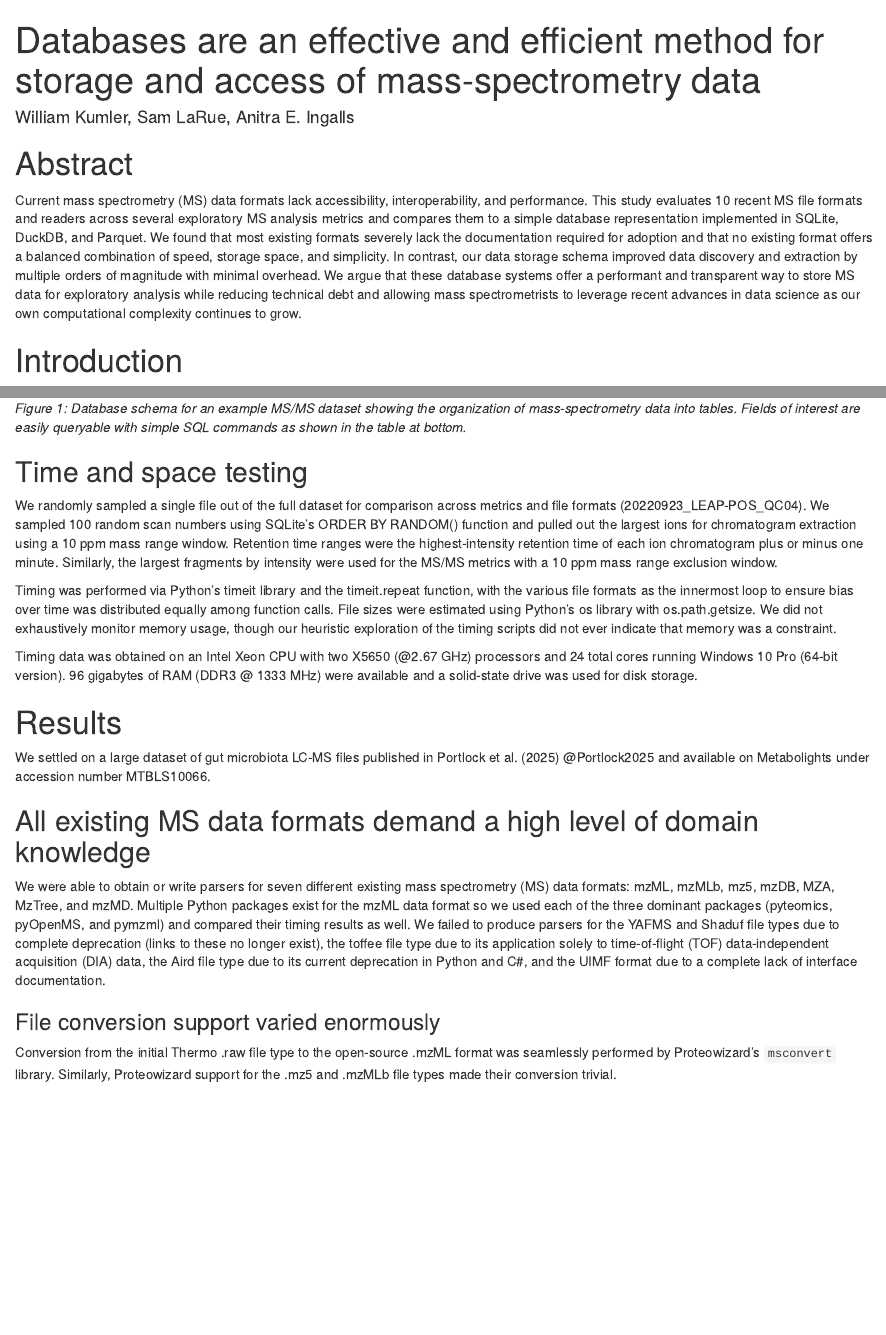
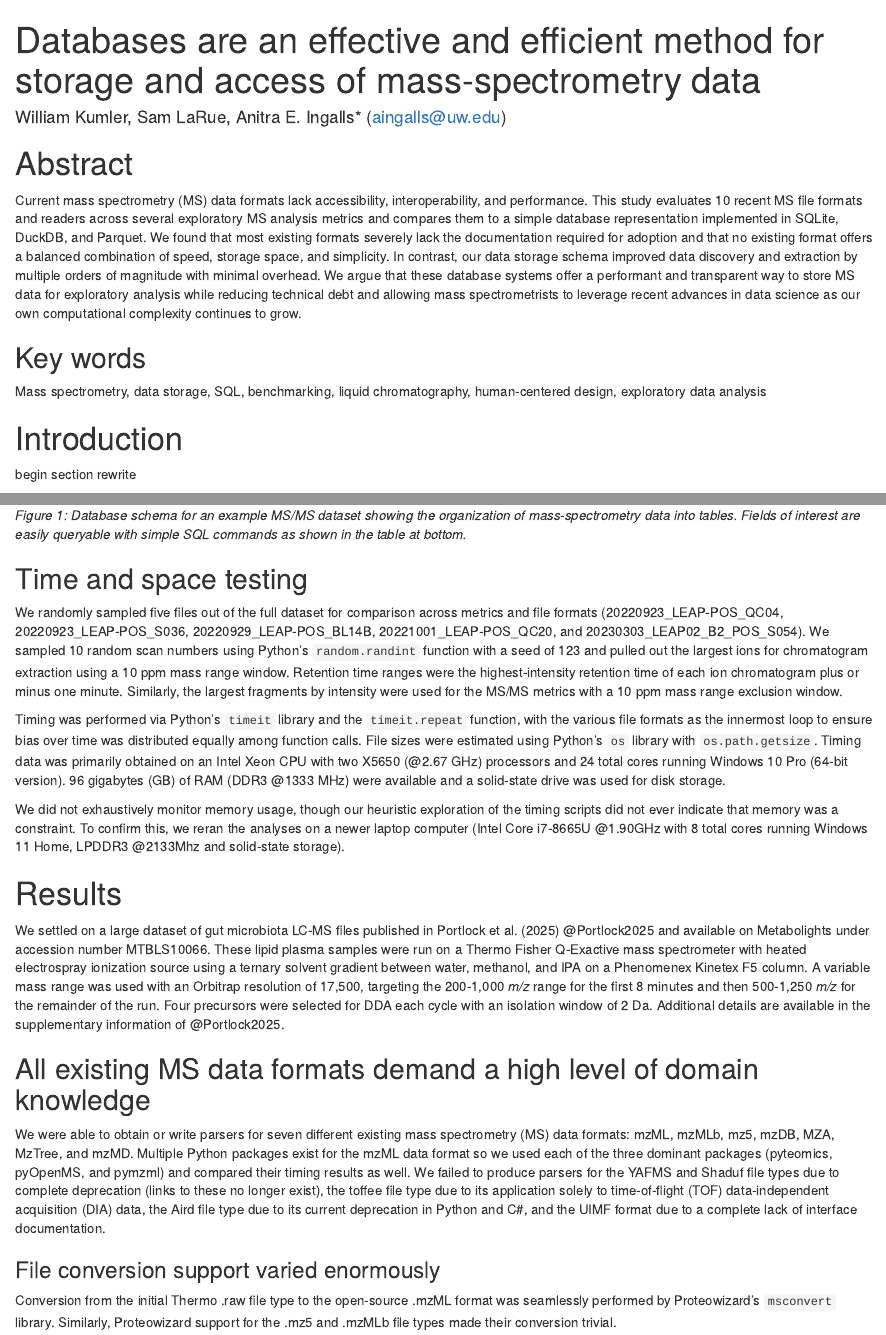
Before and after one commit to wkumler/mzsql, an R Markdown document (manuscript/manuscript.Rmd): the page in a window 1100 px wide, from its top, and a second part further down, joined at a grey line. Rendered offline with R 4.5, knitr and Pandoc, with nearby package versions; drawn as R Markdown's standard HTML page in place of the format the file asks for; a font, style sheet, LaTeX package, included part or bibliography that could not be used is replaced or left out.

Commit message:
First pass at responding to editor/reviewer concerns

```diff
--- a/manuscript/manuscript.Rmd
+++ b/manuscript/manuscript.Rmd
@@ -1,7 +1,7 @@
 ---
 title: "Databases are an effective and efficient method for storage and access of mass-spectrometry data"
 author:
-  William Kumler, Sam LaRue, Anitra E. Ingalls
+  William Kumler, Sam LaRue, Anitra E. Ingalls* (aingalls@uw.edu)
 output:
   word_document:
     reference_docx: template.docx
@@ -31,7 +31,14 @@ method_colors <- c("#393B79", "#5254A3", "#6B6ECF", "#9C9EDE",
 
 Current mass spectrometry (MS) data formats lack accessibility, interoperability, and performance. This study evaluates 10 recent MS file formats and readers across several exploratory MS analysis metrics and compares them to a simple database representation implemented in SQLite, DuckDB, and Parquet. We found that most existing formats severely lack the documentation required for adoption and that no existing format offers a balanced combination of speed, storage space, and simplicity. In contrast, our data storage schema improved data discovery and extraction by multiple orders of magnitude with minimal overhead. We argue that these database systems offer a performant and transparent way to store MS data for exploratory analysis while reducing technical debt and allowing mass spectrometrists to leverage recent advances in data science as our own computational complexity continues to grow.
 
+## Key words
+
+Mass spectrometry, data storage, SQL, benchmarking, liquid chromatography, human-centered design, exploratory data analysis
+
+
 # Introduction
+
+begin section rewrite
 
 Mass spectrometry (MS) still lacks a performant data access format. The mzML file type [@Martens2011], a result of over a decade of interlaboratory collaboration and workshopping, struggles to provide rapid computational access to the *m/z* and intensity pairs. This is the crucial component in nearly all mass spectrometry analysis, but mzML’s text-based XML format requires time-consuming decompression performed one scan at a time. This is largely due to its preservation of the scan as the unit of transaction while the field moves increasingly away from single-scan analysis [@Rost2014; @Ting2015].
 
@@ -260,15 +269,15 @@ data.frame(
 
 ## Time and space testing
 
-We randomly sampled a single file out of the full dataset for comparison across metrics and file formats (20220923_LEAP-POS_QC04). We sampled 100 random scan numbers using SQLite's ORDER BY RANDOM() function and pulled out the largest ions for chromatogram extraction using a 10 ppm mass range window. Retention time ranges were the highest-intensity retention time of each ion chromatogram plus or minus one minute. Similarly, the largest fragments by intensity were used for the MS/MS metrics with a 10 ppm mass range exclusion window.
+We randomly sampled five files out of the full dataset for comparison across metrics and file formats (20220923_LEAP-POS_QC04, 20220923_LEAP-POS_S036, 20220929_LEAP-POS_BL14B, 20221001_LEAP-POS_QC20, and 20230303_LEAP02_B2_POS_S054). We sampled 10 random scan numbers using Python's `random.randint` function with a seed of 123 and pulled out the largest ions for chromatogram extraction using a 10 ppm mass range window. Retention time ranges were the highest-intensity retention time of each ion chromatogram plus or minus one minute. Similarly, the largest fragments by intensity were used for the MS/MS metrics with a 10 ppm mass range exclusion window.
 
-Timing was performed via Python's timeit library and the timeit.repeat function, with the various file formats as the innermost loop to ensure bias over time was distributed equally among function calls. File sizes were estimated using Python's os library with os.path.getsize. We did not exhaustively monitor memory usage, though our heuristic exploration of the timing scripts did not ever indicate that memory was a constraint.
+Timing was performed via Python's `timeit` library and the `timeit.repeat` function, with the various file formats as the innermost loop to ensure bias over time was distributed equally among function calls. File sizes were estimated using Python's `os` library with `os.path.getsize`. Timing data was primarily obtained on an Intel Xeon CPU with two X5650 (\@2.67 GHz) processors and 24 total cores running Windows 10 Pro (64-bit version). 96 gigabytes (GB) of RAM (DDR3 \@1333 MHz) were available and a solid-state drive was used for disk storage.
 
-Timing data was obtained on an Intel Xeon CPU with two X5650 (\@2.67 GHz) processors and 24 total cores running Windows 10 Pro (64-bit version). 96 gigabytes of RAM (DDR3 @ 1333 MHz) were available and a solid-state drive was used for disk storage.
+We did not exhaustively monitor memory usage, though our heuristic exploration of the timing scripts did not ever indicate that memory was a constraint. To confirm this, we reran the analyses on a newer laptop computer (Intel Core i7-8665U \@1.90GHz with 8 total cores running Windows 11 Home, LPDDR3 \@2133Mhz and solid-state storage).
 
 # Results
 
-We settled on a large dataset of gut microbiota LC-MS files published in Portlock et al. (2025) @Portlock2025 and available on Metabolights under accession number MTBLS10066.
+We settled on a large dataset of gut microbiota LC-MS files published in Portlock et al. (2025) @Portlock2025 and available on Metabolights under accession number MTBLS10066. These lipid plasma samples were run on a Thermo Fisher Q-Exactive mass spectrometer with heated electrospray ionization source using a ternary solvent gradient between water, methanol, and IPA on a Phenomenex Kinetex F5 column. A variable mass range was used with an Orbitrap resolution of 17,500, targeting the 200-1,000 *m/z* range for the first 8 minutes and then 500-1,250 *m/z* for the remainder of the run. Four precursors were selected for DDA each cycle with an isolation window of 2 Da. Additional details are available in the supplementary information of @Portlock2025.
 
 ## All existing MS data formats demand a high level of domain knowledge
 
```
Also changed, not shown: manuscript/manuscript.Rmd (15 more changed lines).
